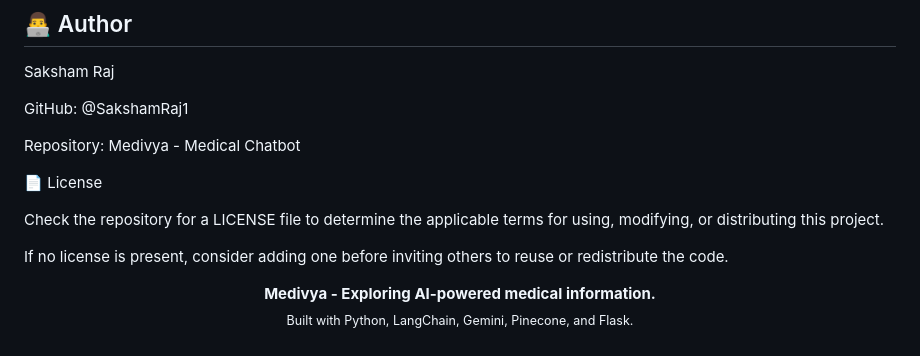
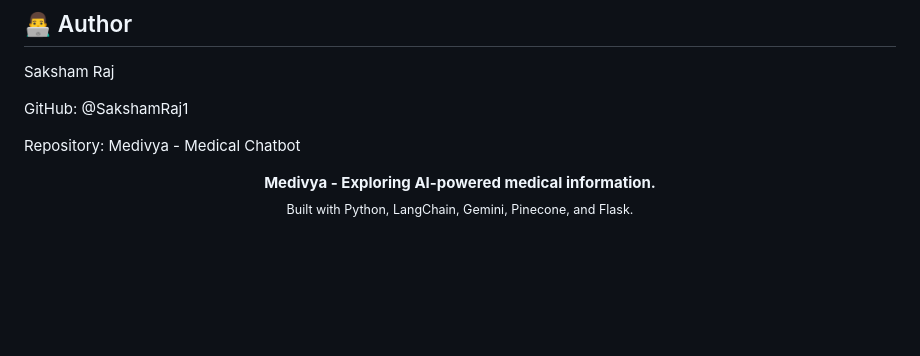
Before and after one commit to SakshamRaj1/Medivya-Medical-Chatbot, a Markdown page: README.md, the part around the change. Drawn GitHub-style; blank space fills up the shorter version.

```diff
--- a/README.md
+++ b/README.md
@@ -339,12 +339,6 @@ GitHub: @SakshamRaj1
 
 Repository: Medivya - Medical Chatbot
 
-📄 License
-
-Check the repository for a LICENSE file to determine the applicable terms for using, modifying, or distributing this project.
-
-If no license is present, consider adding one before inviting others to reuse or redistribute the code.
-
 <p align="center">
 <strong>Medivya - Exploring AI-powered medical information.</strong>
 <br />
```
